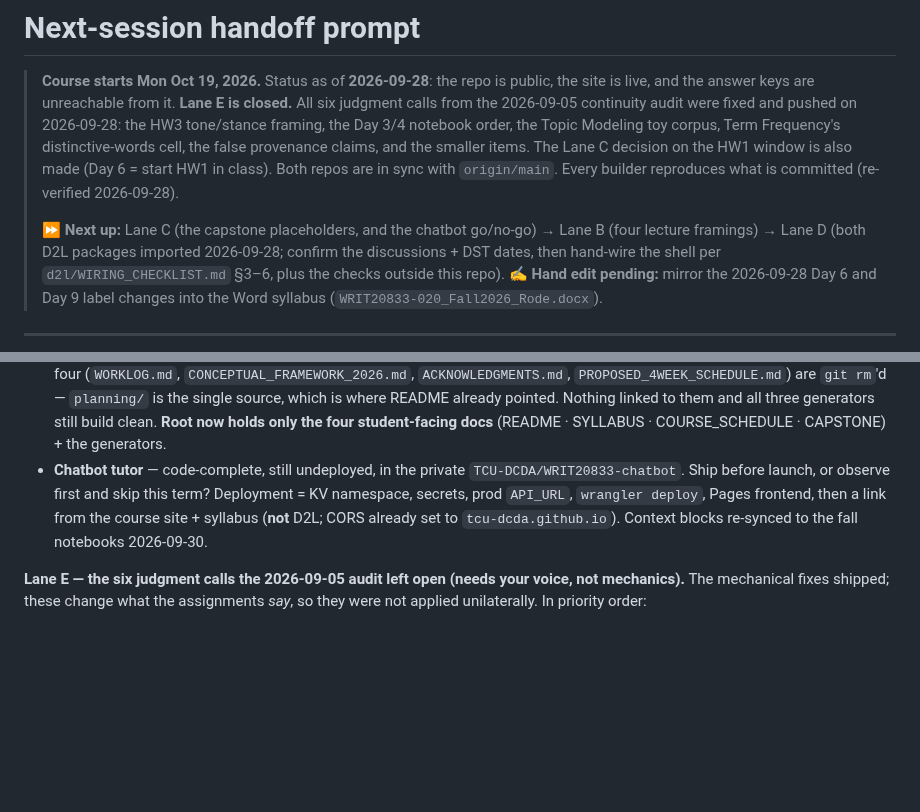
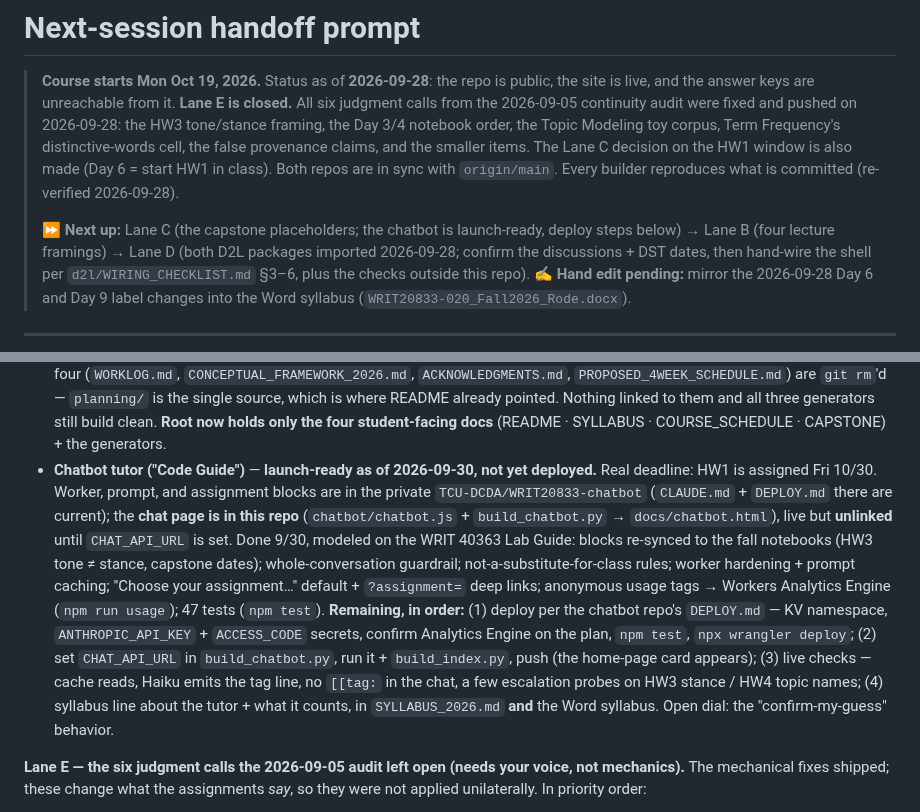
Before and after one commit to TCU-DCDA/WRIT20833_2026, a Markdown page: planning/NEXT_SESSION.md, 2 parts joined by grey strips. Drawn GitHub-style; blank space fills up the shorter version.

Commit message:
NEXT_SESSION: chatbot launch-ready 2026-09-30; remaining deploy steps in order
Co-Authored-By: Claude Opus 5.5 <noreply@anthropic.com>

```diff
--- a/planning/NEXT_SESSION.md
+++ b/planning/NEXT_SESSION.md
@@ -8,7 +8,7 @@
 > (Day 6 = start HW1 in class). Both repos are in sync with `origin/main`. Every builder reproduces
 > what is committed (re-verified 2026-09-28).
 >
-> ⏩ **Next up:** Lane C (the capstone placeholders, and the chatbot go/no-go) → Lane B (four lecture
+> ⏩ **Next up:** Lane C (the capstone placeholders; the chatbot is launch-ready, deploy steps below) → Lane B (four lecture
 > framings) → Lane D (both D2L packages imported 2026-09-28; confirm the discussions + DST dates, then hand-wire the shell per `d2l/WIRING_CHECKLIST.md` §3–6, plus the checks outside this repo).
 > ✍️ **Hand edit pending:** mirror the 2026-09-28 Day 6 and Day 9 label changes into the Word syllabus
 > (`WRIT20833-020_Fall2026_Rode.docx`).
@@ -73,9 +73,20 @@ Day 7 "Data as evidence" is already documented as a ~5-min verbal framing; these
   `PROPOSED_4WEEK_SCHEDULE.md`) are `git rm`'d — `planning/` is the single source, which is where README
   already pointed. Nothing linked to them and all three generators still build clean. **Root now holds only
   the four student-facing docs** (README · SYLLABUS · COURSE_SCHEDULE · CAPSTONE) + the generators.
-- **Chatbot tutor** — code-complete, still undeployed, in the private
-  `TCU-DCDA/WRIT20833-chatbot`. Ship before launch, or observe first and skip this term? Deployment =
-  KV namespace, secrets, prod `API_URL`, `wrangler deploy`, Pages frontend, then a link from the course site + syllabus (**not** D2L; CORS already set to `tcu-dcda.github.io`). Context blocks re-synced to the fall notebooks 2026-09-30.
+- **Chatbot tutor ("Code Guide")** — **launch-ready as of 2026-09-30, not yet deployed.** Real deadline: HW1
+  is assigned Fri 10/30. Worker, prompt, and assignment blocks are in the private `TCU-DCDA/WRIT20833-chatbot`
+  (`CLAUDE.md` + `DEPLOY.md` there are current); the **chat page is in this repo** (`chatbot/chatbot.js` +
+  `build_chatbot.py` → `docs/chatbot.html`), live but **unlinked** until `CHAT_API_URL` is set. Done 9/30,
+  modeled on the WRIT 40363 Lab Guide: blocks re-synced to the fall notebooks (HW3 tone ≠ stance, capstone
+  dates); whole-conversation guardrail; not-a-substitute-for-class rules; worker hardening + prompt caching;
+  "Choose your assignment…" default + `?assignment=` deep links; anonymous usage tags → Workers Analytics
+  Engine (`npm run usage`); 47 tests (`npm test`). **Remaining, in order:** (1) deploy per the chatbot repo's
+  `DEPLOY.md` — KV namespace, `ANTHROPIC_API_KEY` + `ACCESS_CODE` secrets, confirm Analytics Engine on the
+  plan, `npm test`, `npx wrangler deploy`; (2) set `CHAT_API_URL` in `build_chatbot.py`, run it +
+  `build_index.py`, push (the home-page card appears); (3) live checks — cache reads, Haiku emits the tag
+  line, no `[[tag:` in the chat, a few escalation probes on HW3 stance / HW4 topic names; (4) syllabus line
+  about the tutor + what it counts, in `SYLLABUS_2026.md` **and** the Word syllabus. Open dial: the
+  "confirm-my-guess" behavior.
 
 **Lane E — the six judgment calls the 2026-09-05 audit left open (needs your voice, not mechanics).**
 The mechanical fixes shipped; these change what the assignments *say*, so they were not applied
```
